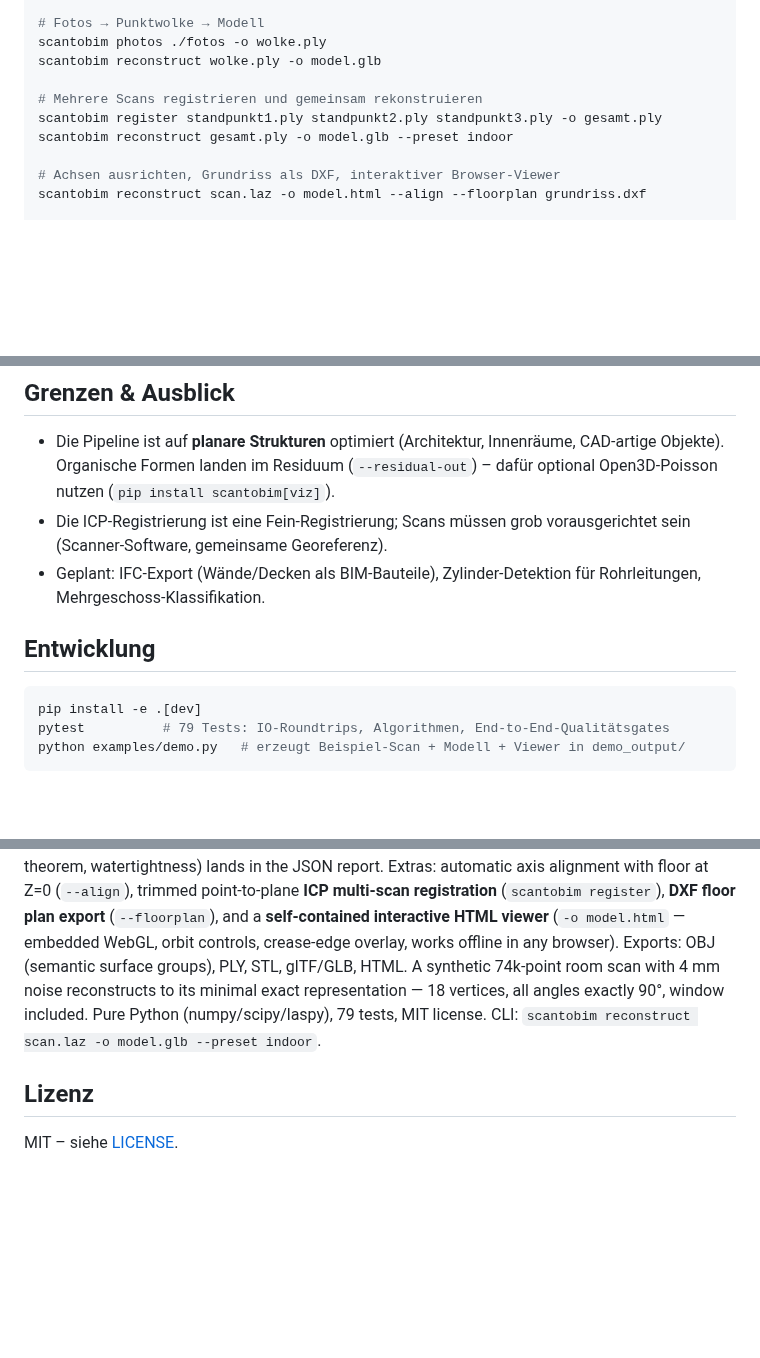
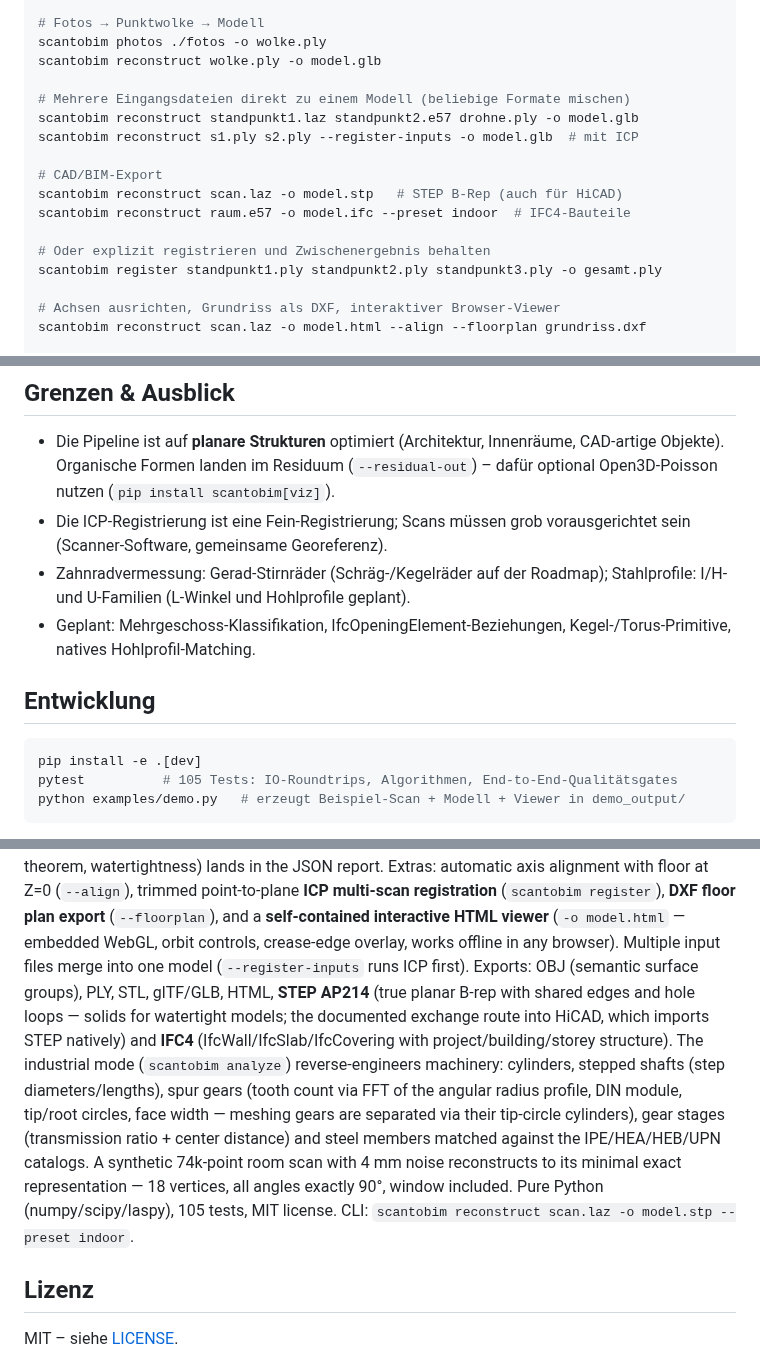
Before and after one commit to Alex1977-code/ScanToBIM, a Markdown page: README.md, 3 parts joined by grey strips. Rendered like a GitHub page; blank space fills up the shorter version.

````diff
--- a/README.md
+++ b/README.md
@@ -110,9 +152,16 @@ scantobim reconstruct raum.e57 -o raum.obj --preset indoor
 scantobim photos ./fotos -o wolke.ply
 scantobim reconstruct wolke.ply -o model.glb
 
-# Mehrere Scans registrieren und gemeinsam rekonstruieren
+# Mehrere Eingangsdateien direkt zu einem Modell (beliebige Formate mischen)
+scantobim reconstruct standpunkt1.laz standpunkt2.e57 drohne.ply -o model.glb
+scantobim reconstruct s1.ply s2.ply --register-inputs -o model.glb  # mit ICP
+
+# CAD/BIM-Export
+scantobim reconstruct scan.laz -o model.stp   # STEP B-Rep (auch für HiCAD)
+scantobim reconstruct raum.e57 -o model.ifc --preset indoor  # IFC4-Bauteile
+
+# Oder explizit registrieren und Zwischenergebnis behalten
 scantobim register standpunkt1.ply standpunkt2.ply standpunkt3.ply -o gesamt.ply
-scantobim reconstruct gesamt.ply -o model.glb --preset indoor
 
 # Achsen ausrichten, Grundriss als DXF, interaktiver Browser-Viewer
 scantobim reconstruct scan.laz -o model.html --align --floorplan grundriss.dxf
@@ -163,14 +212,16 @@ Ausrichtungs-Transformation und Laufzeit.
   (`pip install scantobim[viz]`).
 - Die ICP-Registrierung ist eine Fein-Registrierung; Scans müssen grob
   vorausgerichtet sein (Scanner-Software, gemeinsame Georeferenz).
-- Geplant: IFC-Export (Wände/Decken als BIM-Bauteile), Zylinder-Detektion
-  für Rohrleitungen, Mehrgeschoss-Klassifikation.
+- Zahnradvermessung: Gerad-Stirnräder (Schräg-/Kegelräder auf der Roadmap);
+  Stahlprofile: I/H- und U-Familien (L-Winkel und Hohlprofile geplant).
+- Geplant: Mehrgeschoss-Klassifikation, IfcOpeningElement-Beziehungen,
+  Kegel-/Torus-Primitive, natives Hohlprofil-Matching.
 
 ## Entwicklung
 
 ```bash
 pip install -e .[dev]
-pytest          # 79 Tests: IO-Roundtrips, Algorithmen, End-to-End-Qualitätsgates
+pytest          # 105 Tests: IO-Roundtrips, Algorithmen, End-to-End-Qualitätsgates
 python examples/demo.py   # erzeugt Beispiel-Scan + Modell + Viewer in demo_output/
 ```
 
@@ -215,11 +266,22 @@ trimmed point-to-plane **ICP multi-scan registration**
 (`scantobim register`), **DXF floor plan export** (`--floorplan`), and a
 **self-contained interactive HTML viewer** (`-o model.html` — embedded
 WebGL, orbit controls, crease-edge overlay, works offline in any browser).
-Exports: OBJ (semantic surface groups), PLY, STL, glTF/GLB, HTML.
-A synthetic 74k-point room scan with 4 mm noise reconstructs to its minimal
-exact representation — 18 vertices, all angles exactly 90°, window included.
-Pure Python (numpy/scipy/laspy), 79 tests, MIT license. CLI:
-`scantobim reconstruct scan.laz -o model.glb --preset indoor`.
+Multiple input files merge into one model (`--register-inputs` runs ICP
+first). Exports: OBJ (semantic surface groups), PLY, STL, glTF/GLB, HTML,
+**STEP AP214** (true planar B-rep with shared edges and hole loops — solids
+for watertight models; the documented exchange route into HiCAD, which
+imports STEP natively) and **IFC4** (IfcWall/IfcSlab/IfcCovering with
+project/building/storey structure). The industrial mode
+(`scantobim analyze`) reverse-engineers machinery: cylinders, stepped
+shafts (step diameters/lengths), spur gears (tooth count via FFT of the
+angular radius profile, DIN module, tip/root circles, face width — meshing
+gears are separated via their tip-circle cylinders), gear stages
+(transmission ratio + center distance) and steel members matched against
+the IPE/HEA/HEB/UPN catalogs. A synthetic 74k-point room scan with 4 mm
+noise reconstructs to its minimal exact representation — 18 vertices, all
+angles exactly 90°, window included. Pure Python (numpy/scipy/laspy),
+105 tests, MIT license. CLI:
+`scantobim reconstruct scan.laz -o model.stp --preset indoor`.
 
 ## Lizenz
 
````
Also changed, not shown: other parts of README.md (+42 -0 lines), docs/images/machinery.png (added), 13 other files.
